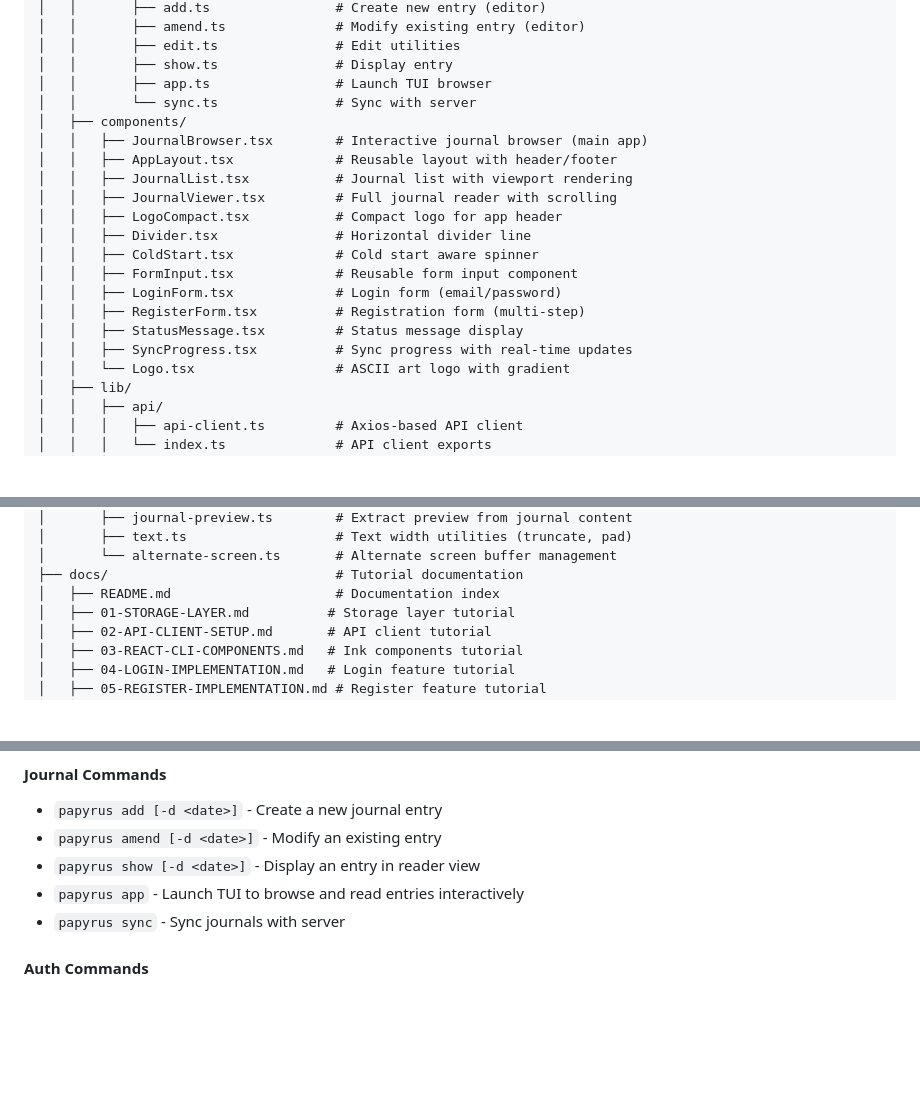
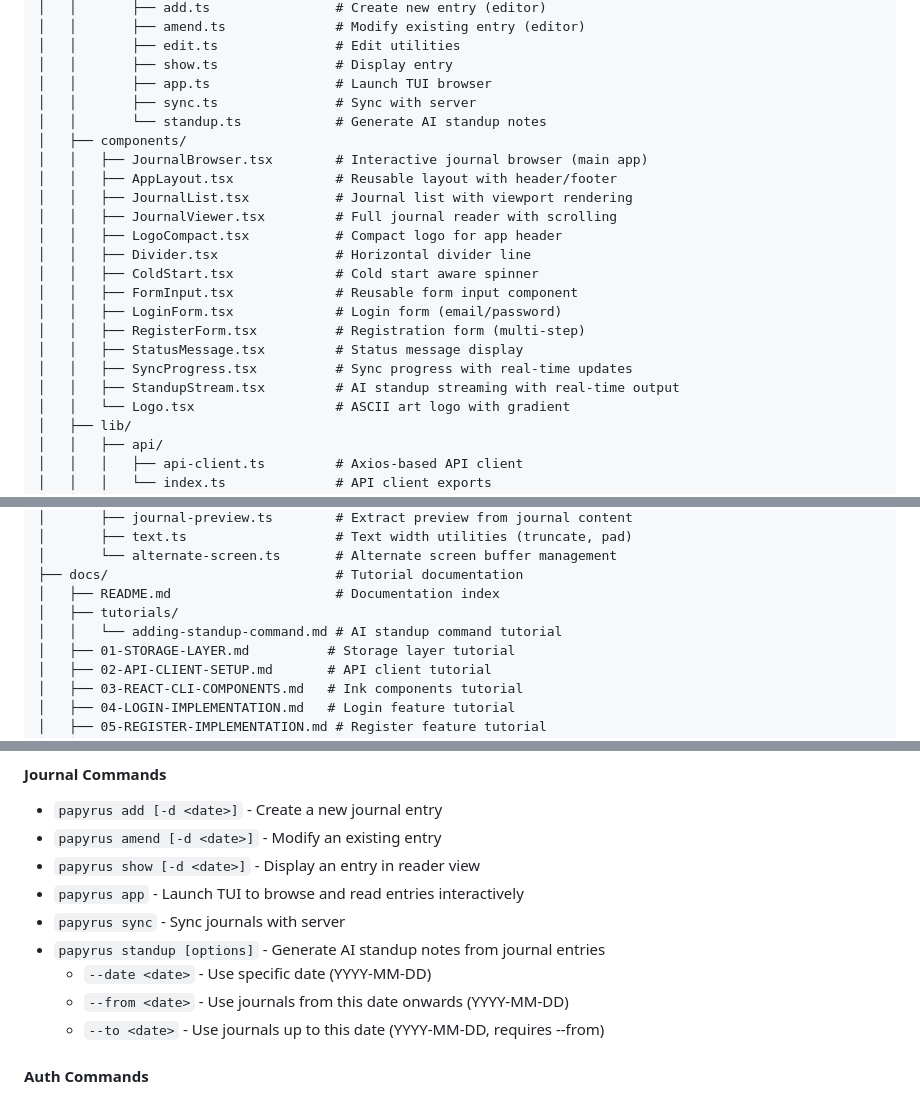
Before and after one commit to rewrlution/papyrus, a Markdown page: packages/cli/CLAUDE.md, 3 parts joined by grey strips. Drawn GitHub-style; blank space fills up the shorter version.

```diff
--- a/packages/cli/CLAUDE.md
+++ b/packages/cli/CLAUDE.md
@@ -110,7 +110,8 @@ packages/cli/
 │   │       ├── edit.ts               # Edit utilities
 │   │       ├── show.ts               # Display entry
 │   │       ├── app.ts                # Launch TUI browser
-│   │       └── sync.ts               # Sync with server
+│   │       ├── sync.ts               # Sync with server
+│   │       └── standup.ts            # Generate AI standup notes
 │   ├── components/
 │   │   ├── JournalBrowser.tsx        # Interactive journal browser (main app)
 │   │   ├── AppLayout.tsx             # Reusable layout with header/footer
@@ -124,6 +125,7 @@ packages/cli/
 │   │   ├── RegisterForm.tsx          # Registration form (multi-step)
 │   │   ├── StatusMessage.tsx         # Status message display
 │   │   ├── SyncProgress.tsx          # Sync progress with real-time updates
+│   │   ├── StandupStream.tsx         # AI standup streaming with real-time output
 │   │   └── Logo.tsx                  # ASCII art logo with gradient
 │   ├── lib/
 │   │   ├── api/
@@ -152,6 +154,8 @@ packages/cli/
 │       └── alternate-screen.ts       # Alternate screen buffer management
 ├── docs/                             # Tutorial documentation
 │   ├── README.md                     # Documentation index
+│   ├── tutorials/
+│   │   └── adding-standup-command.md # AI standup command tutorial
 │   ├── 01-STORAGE-LAYER.md          # Storage layer tutorial
 │   ├── 02-API-CLIENT-SETUP.md       # API client tutorial
 │   ├── 03-REACT-CLI-COMPONENTS.md   # Ink components tutorial
@@ -204,6 +208,10 @@ program.parse(process.argv);
 - `papyrus show [-d <date>]` - Display an entry in reader view
 - `papyrus app` - Launch TUI to browse and read entries interactively
 - `papyrus sync` - Sync journals with server
+- `papyrus standup [options]` - Generate AI standup notes from journal entries
+  - `--date <date>` - Use specific date (YYYY-MM-DD)
+  - `--from <date>` - Use journals from this date onwards (YYYY-MM-DD)
+  - `--to <date>` - Use journals up to this date (YYYY-MM-DD, requires --from)
 
 #### Auth Commands
 
```
Also changed, not shown: other parts of packages/cli/CLAUDE.md (+3 -0 lines), packages/api/CLAUDE.md (+26 -3 lines), 1 other file.
